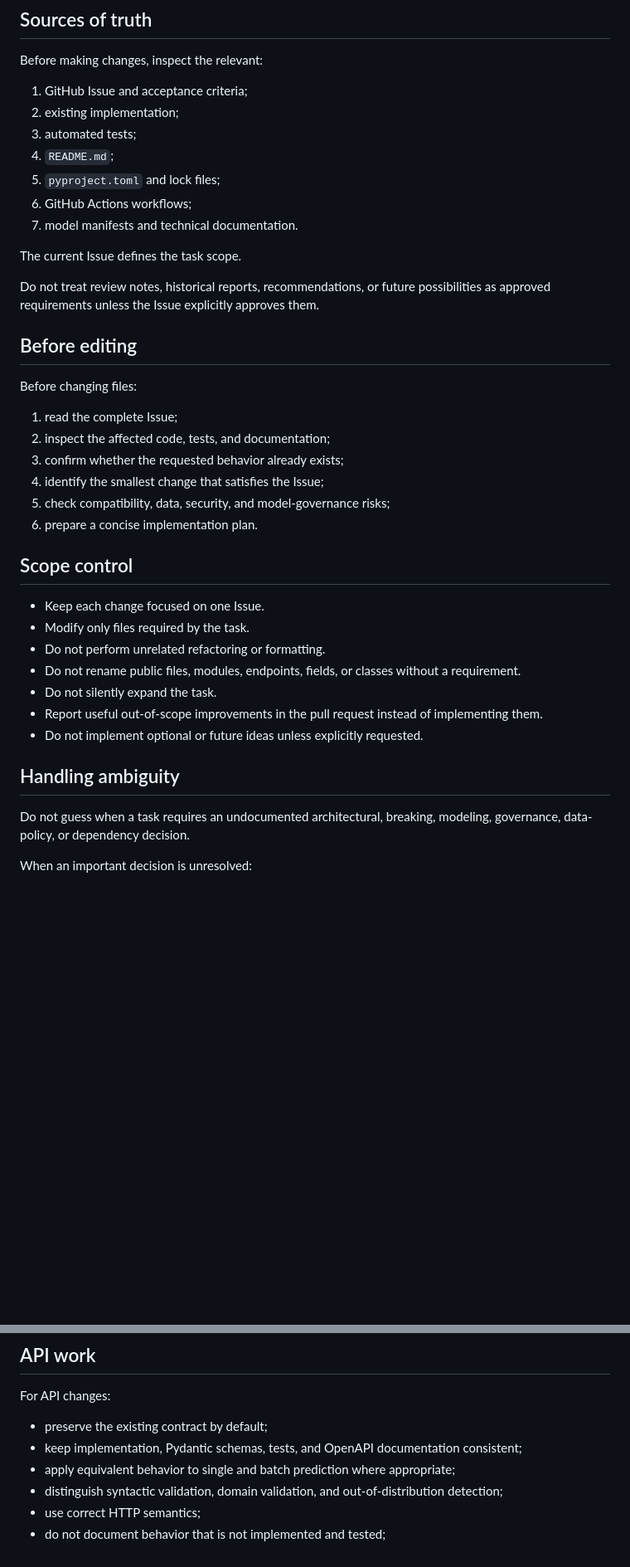
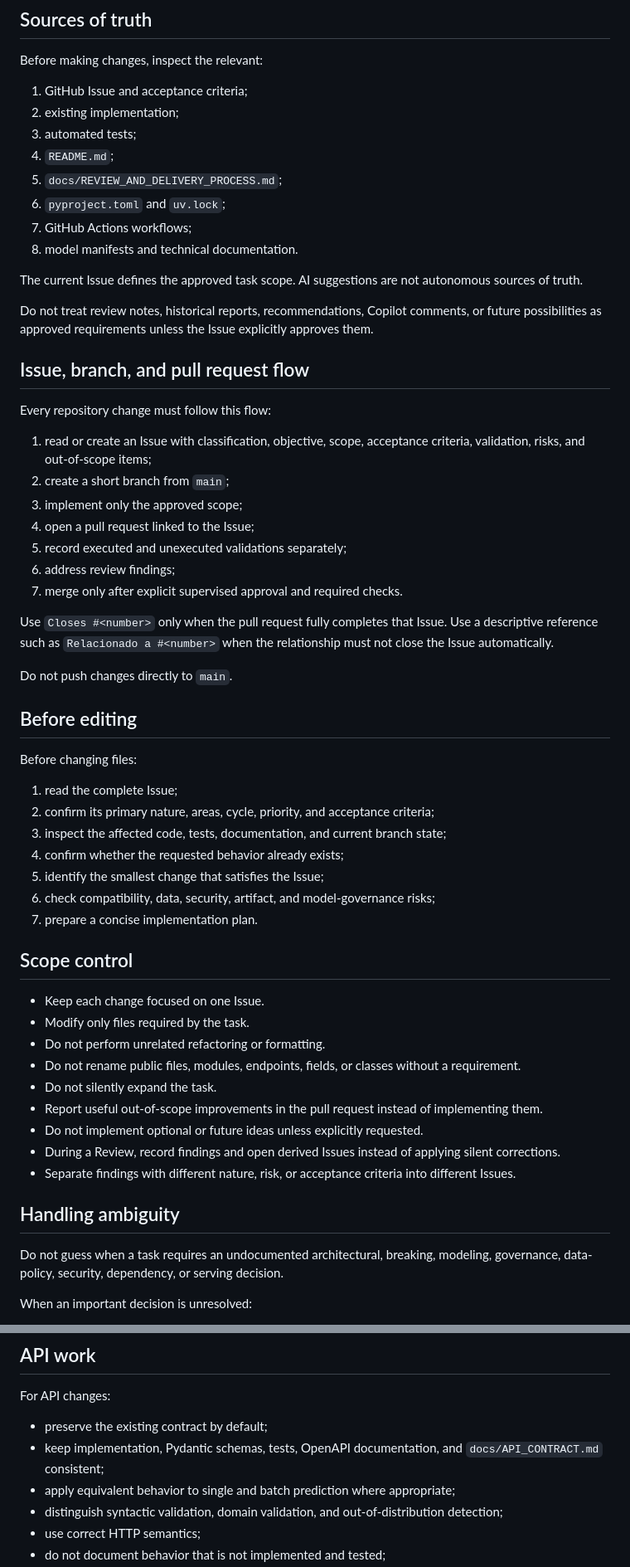
Before and after one commit to Umbura/property-value-insights, a Markdown page: .github/copilot-instructions.md, 2 parts joined by grey strips. Shown at 83% size. GitHub-like rendering; blank space fills up the shorter version.

```diff
--- a/.github/copilot-instructions.md
+++ b/.github/copilot-instructions.md
@@ -23,24 +78,42 @@ Before making changes, inspect the relevant:
 2. existing implementation;
 3. automated tests;
 4. `README.md`;
-5. `pyproject.toml` and lock files;
-6. GitHub Actions workflows;
-7. model manifests and technical documentation.
+5. `docs/REVIEW_AND_DELIVERY_PROCESS.md`;
+6. `pyproject.toml` and `uv.lock`;
+7. GitHub Actions workflows;
+8. model manifests and technical documentation.
 
-The current Issue defines the task scope.
+The current Issue defines the approved task scope. AI suggestions are not autonomous sources of truth.
 
-Do not treat review notes, historical reports, recommendations, or future possibilities as approved requirements unless the Issue explicitly approves them.
+Do not treat review notes, historical reports, recommendations, Copilot comments, or future possibilities as approved requirements unless the Issue explicitly approves them.
+
+## Issue, branch, and pull request flow
+
+Every repository change must follow this flow:
+
+1. read or create an Issue with classification, objective, scope, acceptance criteria, validation, risks, and out-of-scope items;
+2. create a short branch from `main`;
+3. implement only the approved scope;
+4. open a pull request linked to the Issue;
+5. record executed and unexecuted validations separately;
+6. address review findings;
+7. merge only after explicit supervised approval and required checks.
+
+Use `Closes #<number>` only when the pull request fully completes that Issue. Use a descriptive reference such as `Relacionado a #<number>` when the relationship must not close the Issue automatically.
+
+Do not push changes directly to `main`.
 
 ## Before editing
 
 Before changing files:
 
 1. read the complete Issue;
-2. inspect the affected code, tests, and documentation;
-3. confirm whether the requested behavior already exists;
-4. identify the smallest change that satisfies the Issue;
-5. check compatibility, data, security, and model-governance risks;
-6. prepare a concise implementation plan.
+2. confirm its primary nature, areas, cycle, priority, and acceptance criteria;
+3. inspect the affected code, tests, documentation, and current branch state;
+4. confirm whether the requested behavior already exists;
+5. identify the smallest change that satisfies the Issue;
+6. check compatibility, data, security, artifact, and model-governance risks;
+7. prepare a concise implementation plan.
 
 ## Scope control
 
@@ -51,10 +124,12 @@ Before changing files:
 - Do not silently expand the task.
 - Report useful out-of-scope improvements in the pull request instead of implementing them.
 - Do not implement optional or future ideas unless explicitly requested.
+- During a Review, record findings and open derived Issues instead of applying silent corrections.
+- Separate findings with different nature, risk, or acceptance criteria into different Issues.
 
 ## Handling ambiguity
 
-Do not guess when a task requires an undocumented architectural, breaking, modeling, governance, data-policy, or dependency decision.
+Do not guess when a task requires an undocumented architectural, breaking, modeling, governance, data-policy, security, dependency, or serving decision.
 
 When an important decision is unresolved:
 
@@ -128,7 +203,7 @@ Preserve documented limitations, including high-value underprediction and limite
 For API changes:
 
 - preserve the existing contract by default;
-- keep implementation, Pydantic schemas, tests, and OpenAPI documentation consistent;
+- keep implementation, Pydantic schemas, tests, OpenAPI documentation, and `docs/API_CONTRACT.md` consistent;
 - apply equivalent behavior to single and batch prediction where appropriate;
 - distinguish syntactic validation, domain validation, and out-of-distribution detection;
 - use correct HTTP semantics;
```
Also changed, not shown: other parts of .github/copilot-instructions.md (+91 -27 lines).
